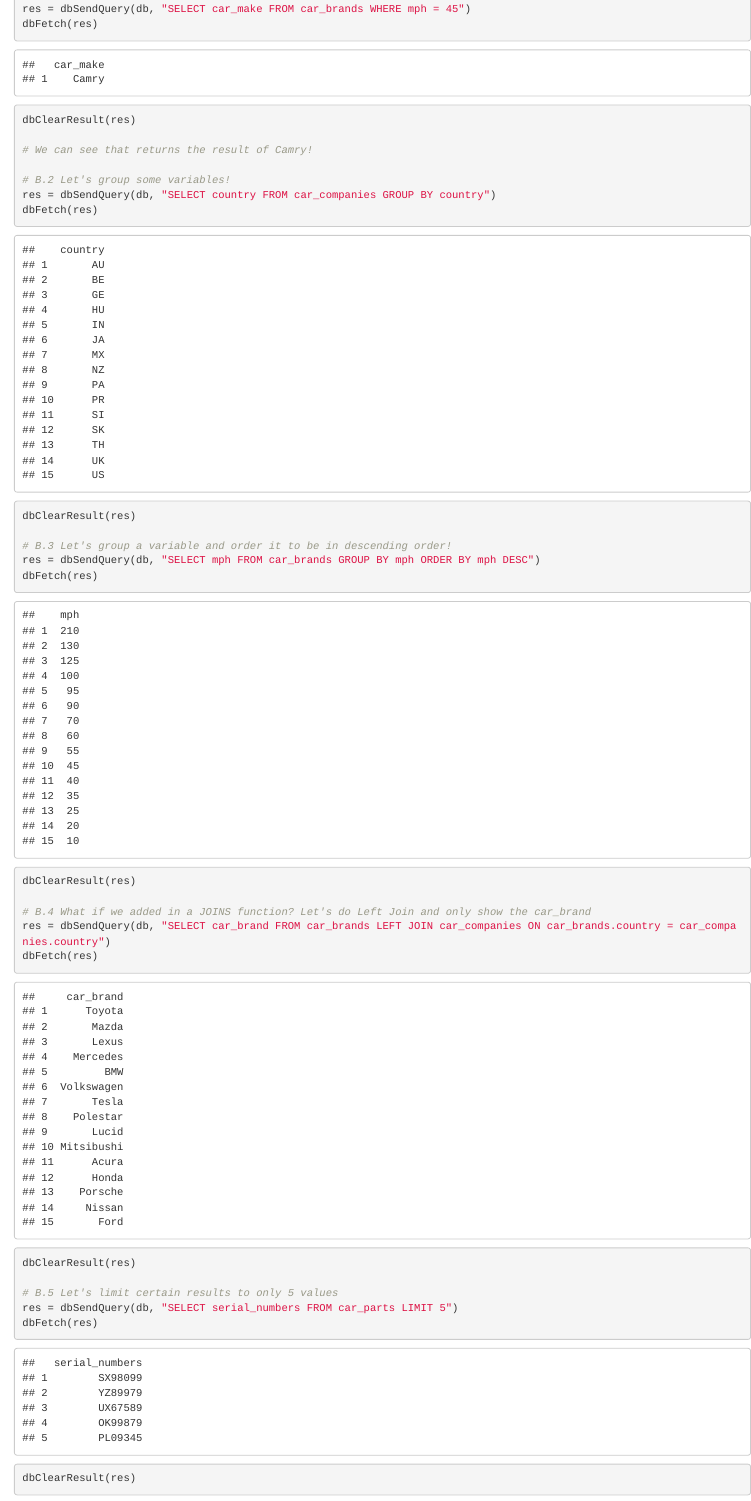
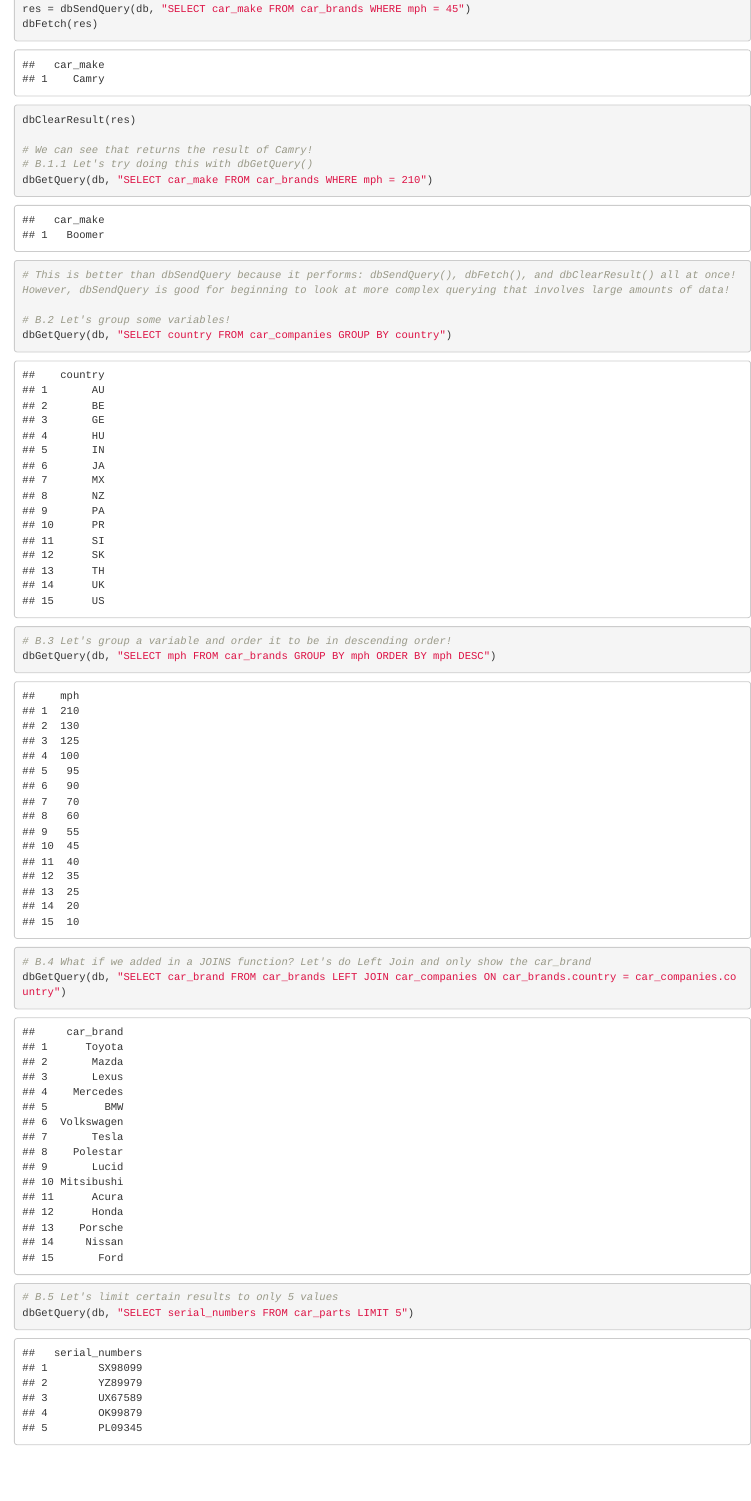
Before and after one commit to anshalm/r_dbi_project, an R Markdown document (r_dbi_project.Rmd): the page in a window 1100 px wide, from 8050 px down. The pictures show the output file r_dbi_project.html that the author committed with the source, opened offline.

Commit message:
"commit 2"

````diff
--- a/r_dbi_project.Rmd
+++ b/r_dbi_project.Rmd
@@ -344,26 +344,22 @@ dbFetch(res)
 dbClearResult(res)
 
 # We can see that returns the result of Camry!
+# B.1.1 Let's try doing this with dbGetQuery()
+dbGetQuery(db, "SELECT car_make FROM car_brands WHERE mph = 210")
+
+# This is better than dbSendQuery because it performs: dbSendQuery(), dbFetch(), and dbClearResult() all at once! However, dbSendQuery is good for beginning to look at more complex querying that involves large amounts of data!
 
 # B.2 Let's group some variables!
-res = dbSendQuery(db, "SELECT country FROM car_companies GROUP BY country")
-dbFetch(res)
-dbClearResult(res)
+dbGetQuery(db, "SELECT country FROM car_companies GROUP BY country")
 
 # B.3 Let's group a variable and order it to be in descending order!
-res = dbSendQuery(db, "SELECT mph FROM car_brands GROUP BY mph ORDER BY mph DESC")
-dbFetch(res)
-dbClearResult(res)
+dbGetQuery(db, "SELECT mph FROM car_brands GROUP BY mph ORDER BY mph DESC")
 
 # B.4 What if we added in a JOINS function? Let's do Left Join and only show the car_brand
-res = dbSendQuery(db, "SELECT car_brand FROM car_brands LEFT JOIN car_companies ON car_brands.country = car_companies.country")
-dbFetch(res)
-dbClearResult(res)
+dbGetQuery(db, "SELECT car_brand FROM car_brands LEFT JOIN car_companies ON car_brands.country = car_companies.country")
 
 # B.5 Let's limit certain results to only 5 values
-res = dbSendQuery(db, "SELECT serial_numbers FROM car_parts LIMIT 5")
-dbFetch(res)
-dbClearResult(res)
+dbGetQuery(db, "SELECT serial_numbers FROM car_parts LIMIT 5")
 ```
 
 ```{r}
````
Also changed, not shown: r_dbi_project.html.
